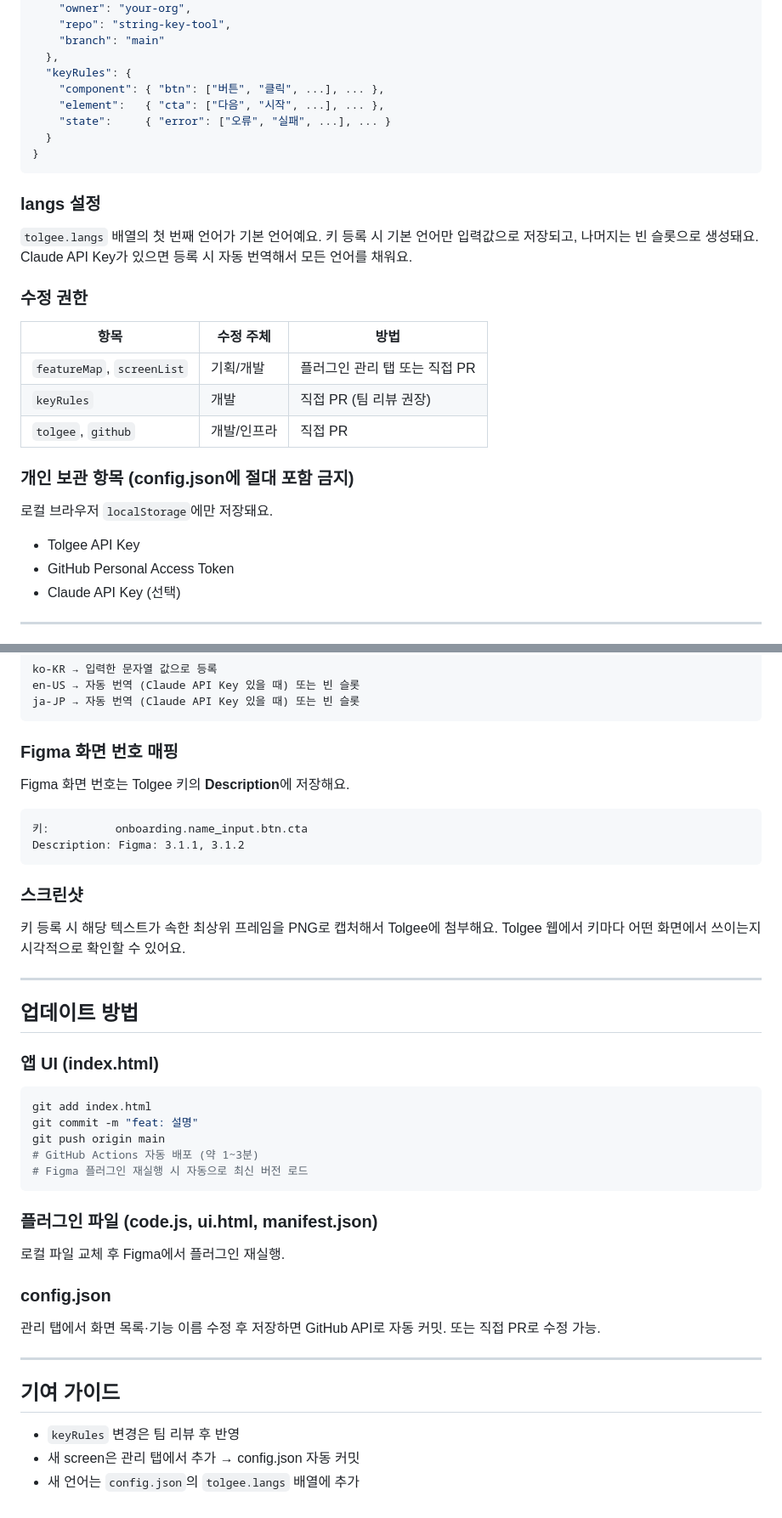
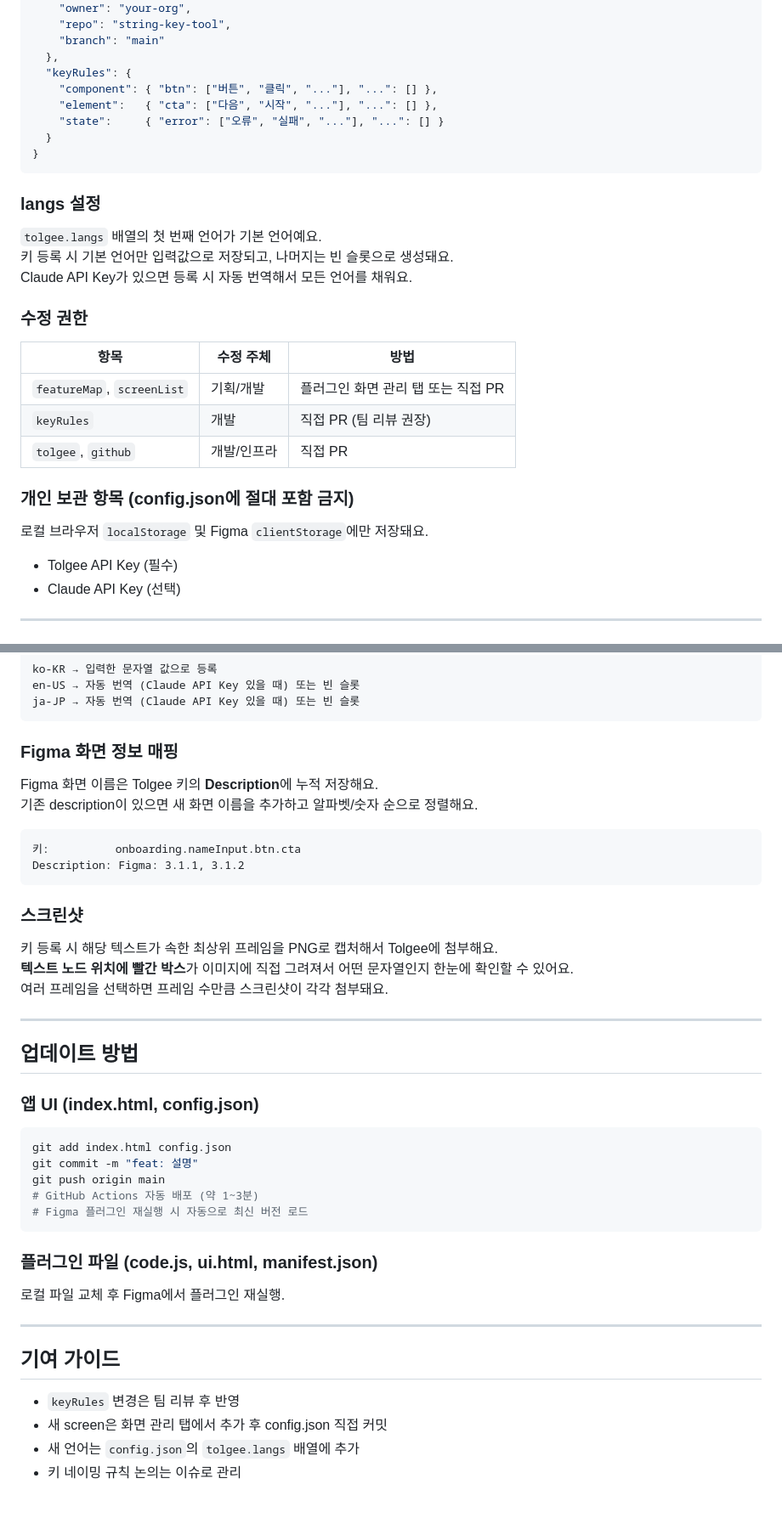
Before and after one commit to keevakeem/stringtokey, a Markdown page: README.md, 2 parts joined by grey strips. Shown at 85% size. Rendered like a GitHub page.

````diff
--- a/README.md
+++ b/README.md
@@ -204,9 +203,9 @@ UI 요소 종류. 아래 값만 허용.
     "branch": "main"
   },
   "keyRules": {
-    "component": { "btn": ["버튼", "클릭", ...], ... },
-    "element":   { "cta": ["다음", "시작", ...], ... },
-    "state":     { "error": ["오류", "실패", ...], ... }
+    "component": { "btn": ["버튼", "클릭", "..."], "...": [] },
+    "element":   { "cta": ["다음", "시작", "..."], "...": [] },
+    "state":     { "error": ["오류", "실패", "..."], "...": [] }
   }
 }
 ```
@@ -221,16 +220,15 @@ Claude API Key가 있으면 등록 시 자동 번역해서 모든 언어를 채
 
 | 항목 | 수정 주체 | 방법 |
 |---|---|---|
-| `featureMap`, `screenList` | 기획/개발 | 플러그인 관리 탭 또는 직접 PR |
+| `featureMap`, `screenList` | 기획/개발 | 플러그인 화면 관리 탭 또는 직접 PR |
 | `keyRules` | 개발 | 직접 PR (팀 리뷰 권장) |
 | `tolgee`, `github` | 개발/인프라 | 직접 PR |
 
 ### 개인 보관 항목 (config.json에 절대 포함 금지)
 
-로컬 브라우저 `localStorage`에만 저장돼요.
+로컬 브라우저 `localStorage` 및 Figma `clientStorage`에만 저장돼요.
 
-- Tolgee API Key
-- GitHub Personal Access Token
+- Tolgee API Key (필수)
 - Claude API Key (선택)
 
 ---
@@ -387,28 +397,30 @@ en-US → 자동 번역 (Claude API Key 있을 때) 또는 빈 슬롯
 ja-JP → 자동 번역 (Claude API Key 있을 때) 또는 빈 슬롯
 ```
 
-### Figma 화면 번호 매핑
+### Figma 화면 정보 매핑
 
-Figma 화면 번호는 Tolgee 키의 **Description**에 저장해요.
+Figma 화면 이름은 Tolgee 키의 **Description**에 누적 저장해요.
+기존 description이 있으면 새 화면 이름을 추가하고 알파벳/숫자 순으로 정렬해요.
 
 ```
-키:          onboarding.name_input.btn.cta
+키:          onboarding.nameInput.btn.cta
 Description: Figma: 3.1.1, 3.1.2
 ```
 
 ### 스크린샷
 
 키 등록 시 해당 텍스트가 속한 최상위 프레임을 PNG로 캡처해서 Tolgee에 첨부해요.
-Tolgee 웹에서 키마다 어떤 화면에서 쓰이는지 시각적으로 확인할 수 있어요.
+**텍스트 노드 위치에 빨간 박스**가 이미지에 직접 그려져서 어떤 문자열인지 한눈에 확인할 수 있어요.
+여러 프레임을 선택하면 프레임 수만큼 스크린샷이 각각 첨부돼요.
 
 ---
 
 ## 업데이트 방법
 
-### 앱 UI (index.html)
+### 앱 UI (index.html, config.json)
 
 ```bash
-git add index.html
+git add index.html config.json
 git commit -m "feat: 설명"
 git push origin main
 # GitHub Actions 자동 배포 (약 1~3분)
@@ -419,15 +431,11 @@ git push origin main
 
 로컬 파일 교체 후 Figma에서 플러그인 재실행.
 
-### config.json
-
-관리 탭에서 화면 목록·기능 이름 수정 후 저장하면 GitHub API로 자동 커밋.
-또는 직접 PR로 수정 가능.
-
 ---
 
 ## 기여 가이드
 
 - `keyRules` 변경은 팀 리뷰 후 반영
-- 새 screen은 관리 탭에서 추가 → config.json 자동 커밋
+- 새 screen은 화면 관리 탭에서 추가 후 config.json 직접 커밋
 - 새 언어는 `config.json`의 `tolgee.langs` 배열에 추가
+- 키 네이밍 규칙 논의는 이슈로 관리
````
Also changed, not shown: other parts of README.md (+57 -46 lines).
